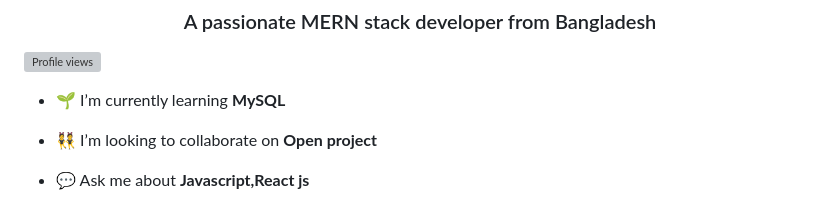
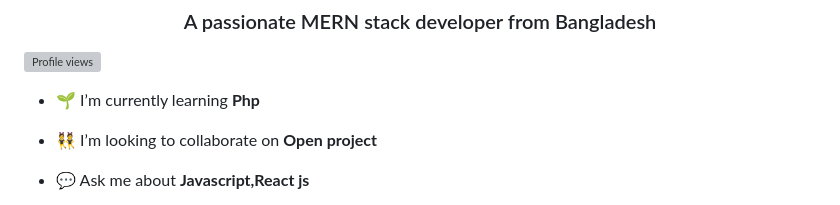
Before and after one commit to fazle-rabbi-dev/fazle-rabbi-dev, a Markdown page: README.md, the part around the change. Drawn GitHub-style; grey boxes are pictures that could not be loaded.

```diff
--- a/README.md
+++ b/README.md
@@ -3,7 +3,7 @@
 
 ![Profile views](https://gpvc.arturio.dev/fh-rabbi)
 
-- 🌱 I’m currently learning **MySQL**
+- 🌱 I’m currently learning **Php**
 
 - 👯 I’m looking to collaborate on **Open project**
 
```
